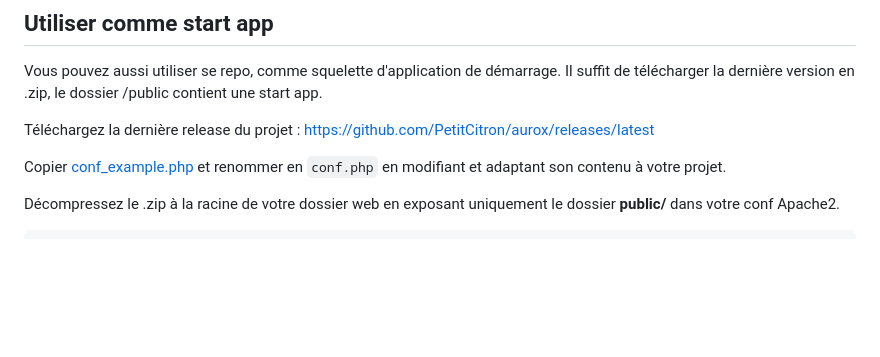
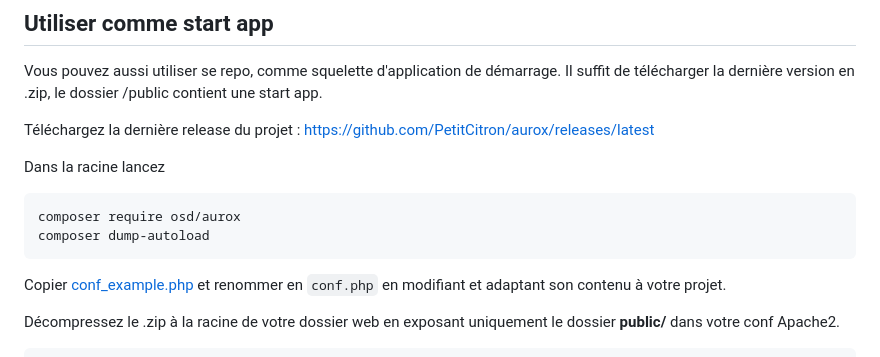
Before and after one commit to osd84/aurox, a Markdown page: readme.md, the part around the change. Rendered like a GitHub page; blank space fills up the shorter version.

````diff
--- a/readme.md
+++ b/readme.md
@@ -37,6 +37,13 @@ Vous pouvez aussi utiliser se repo, comme squelette d'application de démarrage.
 Il suffit de télécharger la dernière version en .zip, le dossier /public contient une start app.
 
 Téléchargez la dernière release du projet : https://github.com/PetitCitron/aurox/releases/latest
+
+Dans la racine lancez
+
+```
+composer require osd/aurox
+composer dump-autoload
+```
 
 Copier [conf_example.php](conf_example.php) et renommer en `conf.php` en modifiant et adaptant son contenu à votre projet.
 
````
